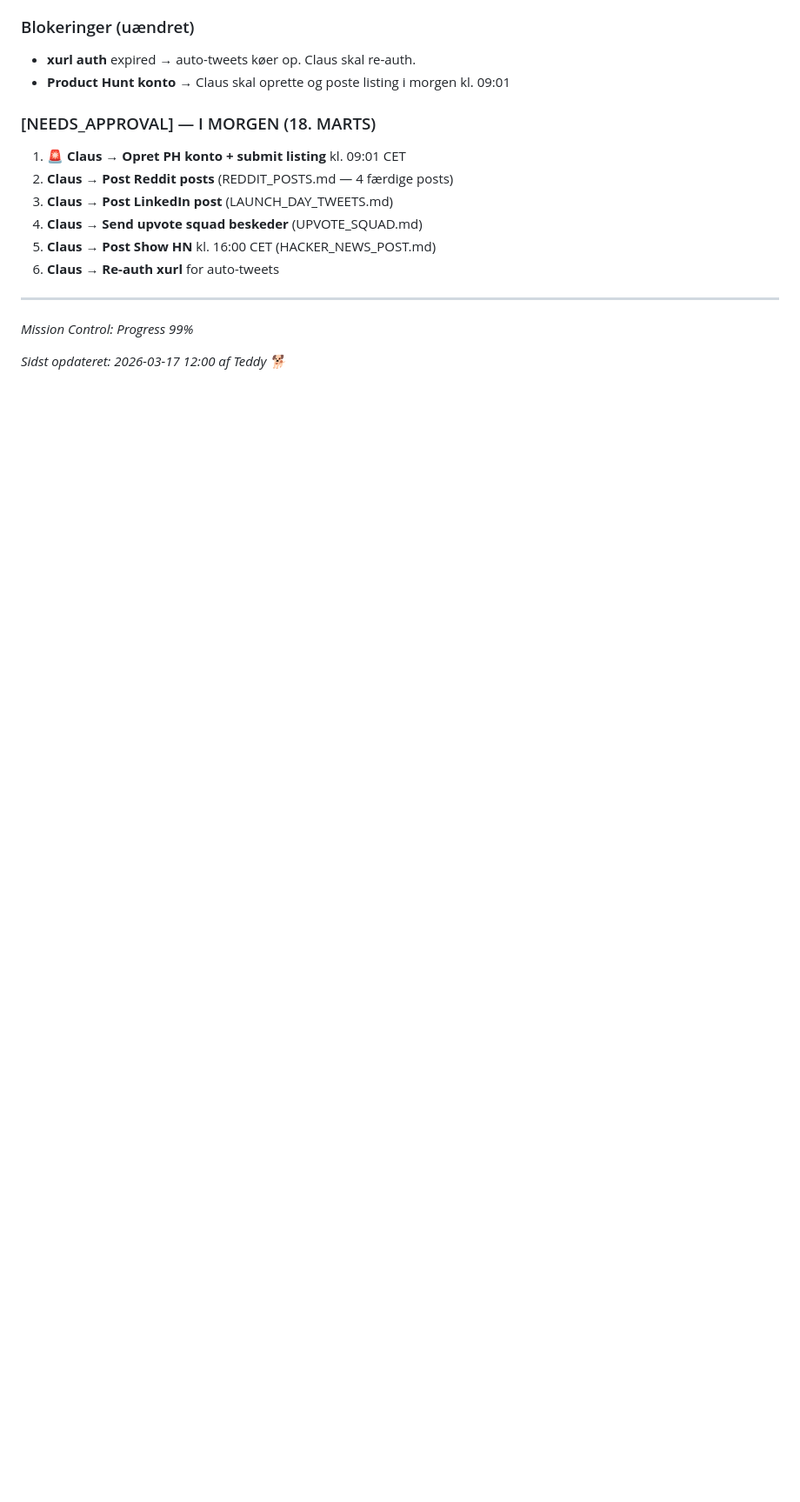
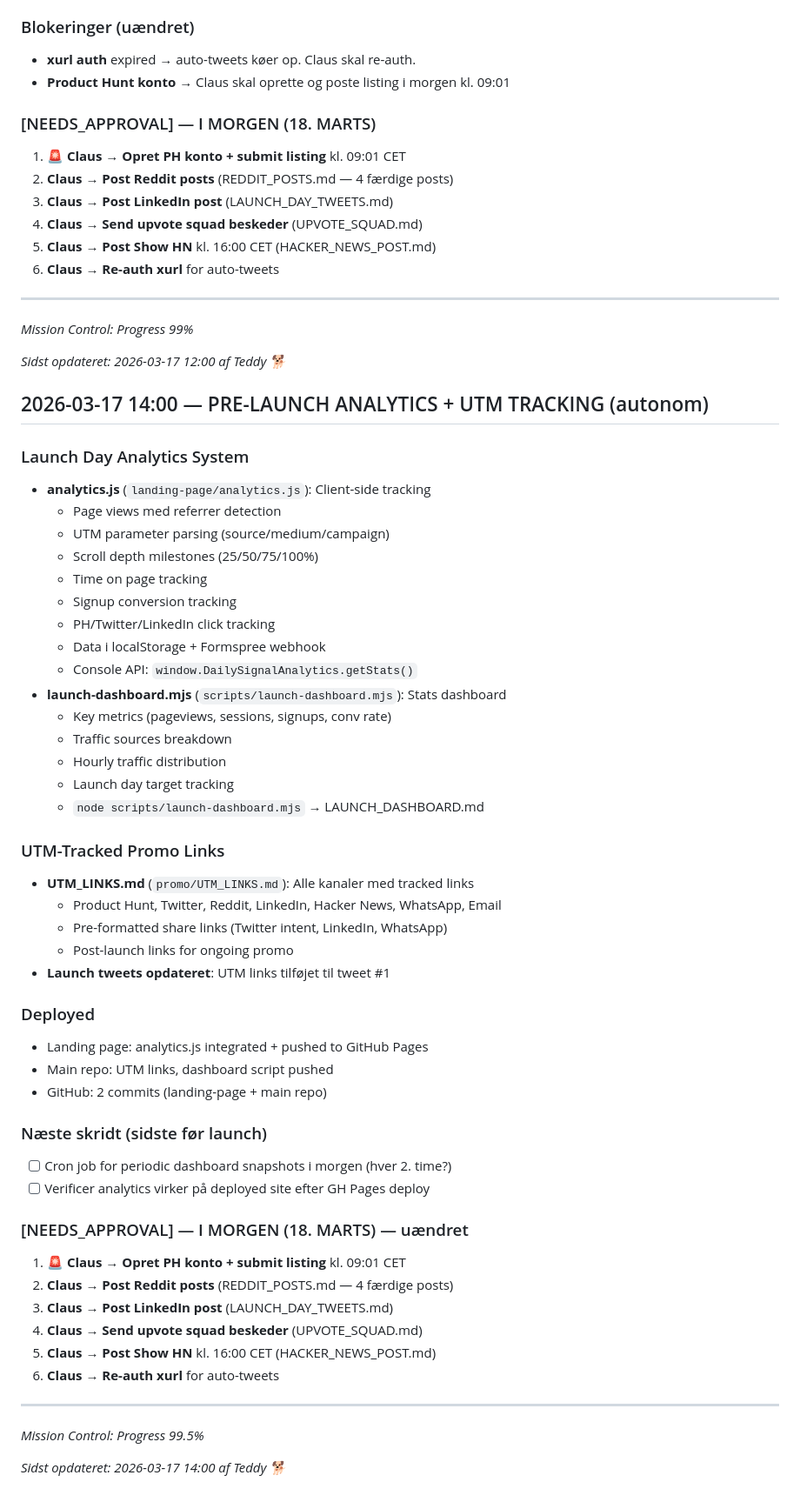
Before and after one commit to mohnsen12/daily-signal, a Markdown page: content/log.md, the part around the change. Shown at 87% size. Rendered like a GitHub page; blank space fills up the shorter version.

Commit message:
Launch day analytics session log + dashboard template

```diff
--- a/content/log.md
+++ b/content/log.md
@@ -437,3 +437,52 @@
 *Mission Control: Progress 99%*
 
 *Sidst opdateret: 2026-03-17 12:00 af Teddy 🐕*
+
+## 2026-03-17 14:00 — PRE-LAUNCH ANALYTICS + UTM TRACKING (autonom)
+
+### Launch Day Analytics System
+- **analytics.js** (`landing-page/analytics.js`): Client-side tracking
+  - Page views med referrer detection
+  - UTM parameter parsing (source/medium/campaign)
+  - Scroll depth milestones (25/50/75/100%)
+  - Time on page tracking
+  - Signup conversion tracking
+  - PH/Twitter/LinkedIn click tracking
+  - Data i localStorage + Formspree webhook
+  - Console API: `window.DailySignalAnalytics.getStats()`
+- **launch-dashboard.mjs** (`scripts/launch-dashboard.mjs`): Stats dashboard
+  - Key metrics (pageviews, sessions, signups, conv rate)
+  - Traffic sources breakdown
+  - Hourly traffic distribution
+  - Launch day target tracking
+  - `node scripts/launch-dashboard.mjs` → LAUNCH_DASHBOARD.md
+
+### UTM-Tracked Promo Links
+- **UTM_LINKS.md** (`promo/UTM_LINKS.md`): Alle kanaler med tracked links
+  - Product Hunt, Twitter, Reddit, LinkedIn, Hacker News, WhatsApp, Email
+  - Pre-formatted share links (Twitter intent, LinkedIn, WhatsApp)
+  - Post-launch links for ongoing promo
+- **Launch tweets opdateret**: UTM links tilføjet til tweet #1
+
+### Deployed
+- Landing page: analytics.js integrated + pushed to GitHub Pages
+- Main repo: UTM links, dashboard script pushed
+- GitHub: 2 commits (landing-page + main repo)
+
+### Næste skridt (sidste før launch)
+- [ ] Cron job for periodic dashboard snapshots i morgen (hver 2. time?)
+- [ ] Verificer analytics virker på deployed site efter GH Pages deploy
+
+### [NEEDS_APPROVAL] — I MORGEN (18. MARTS) — uændret
+1. 🚨 **Claus → Opret PH konto + submit listing** kl. 09:01 CET
+2. **Claus → Post Reddit posts** (REDDIT_POSTS.md — 4 færdige posts)
+3. **Claus → Post LinkedIn post** (LAUNCH_DAY_TWEETS.md)
+4. **Claus → Send upvote squad beskeder** (UPVOTE_SQUAD.md)
+5. **Claus → Post Show HN** kl. 16:00 CET (HACKER_NEWS_POST.md)
+6. **Claus → Re-auth xurl** for auto-tweets
+
+---
+
+*Mission Control: Progress 99.5%*
+
+*Sidst opdateret: 2026-03-17 14:00 af Teddy 🐕*
```
Also changed, not shown: content/LAUNCH_DASHBOARD.md (added, +52 -0 lines).
